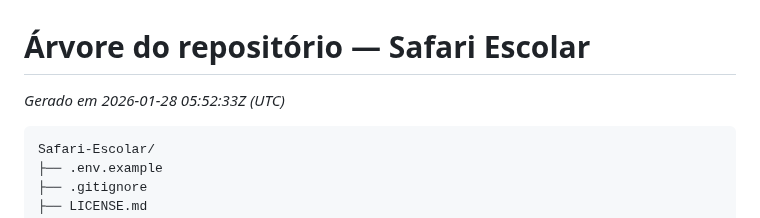
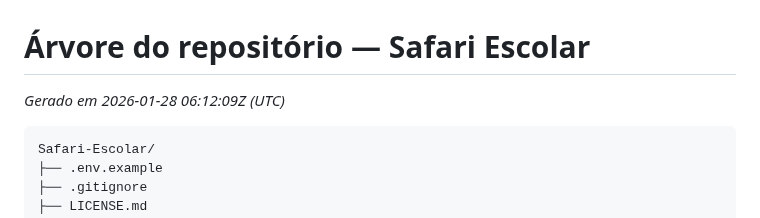
Before and after one commit to pedrobritx/Safari-Escolar, a Markdown page: docs/tree.md, the part around the change. GitHub-like rendering.

Commit message:
Auto-update tree.md

````diff
--- a/docs/tree.md
+++ b/docs/tree.md
@@ -1,5 +1,5 @@
 # Árvore do repositório — Safari Escolar
-*Gerado em 2026-01-28 05:52:33Z (UTC)*
+*Gerado em 2026-01-28 06:12:09Z (UTC)*
 
 ```
 Safari-Escolar/
````
